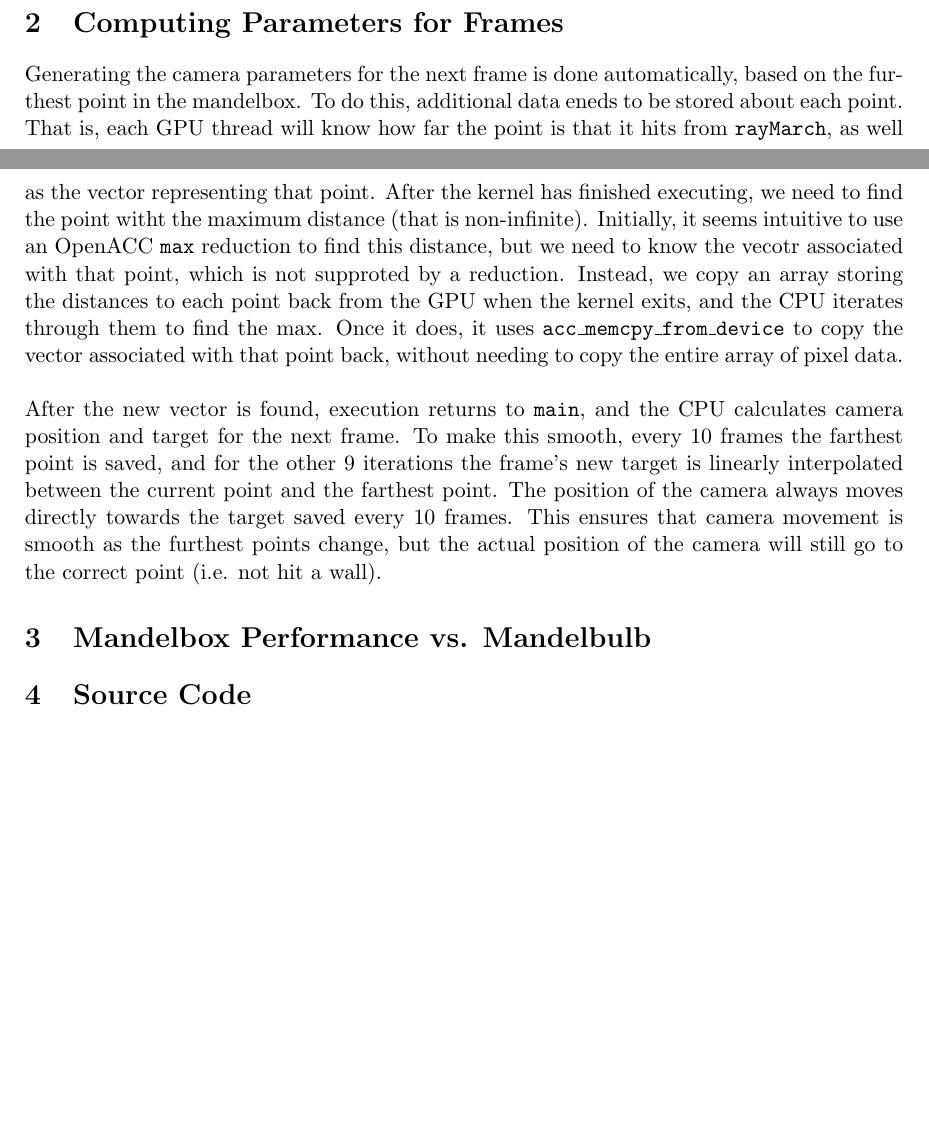
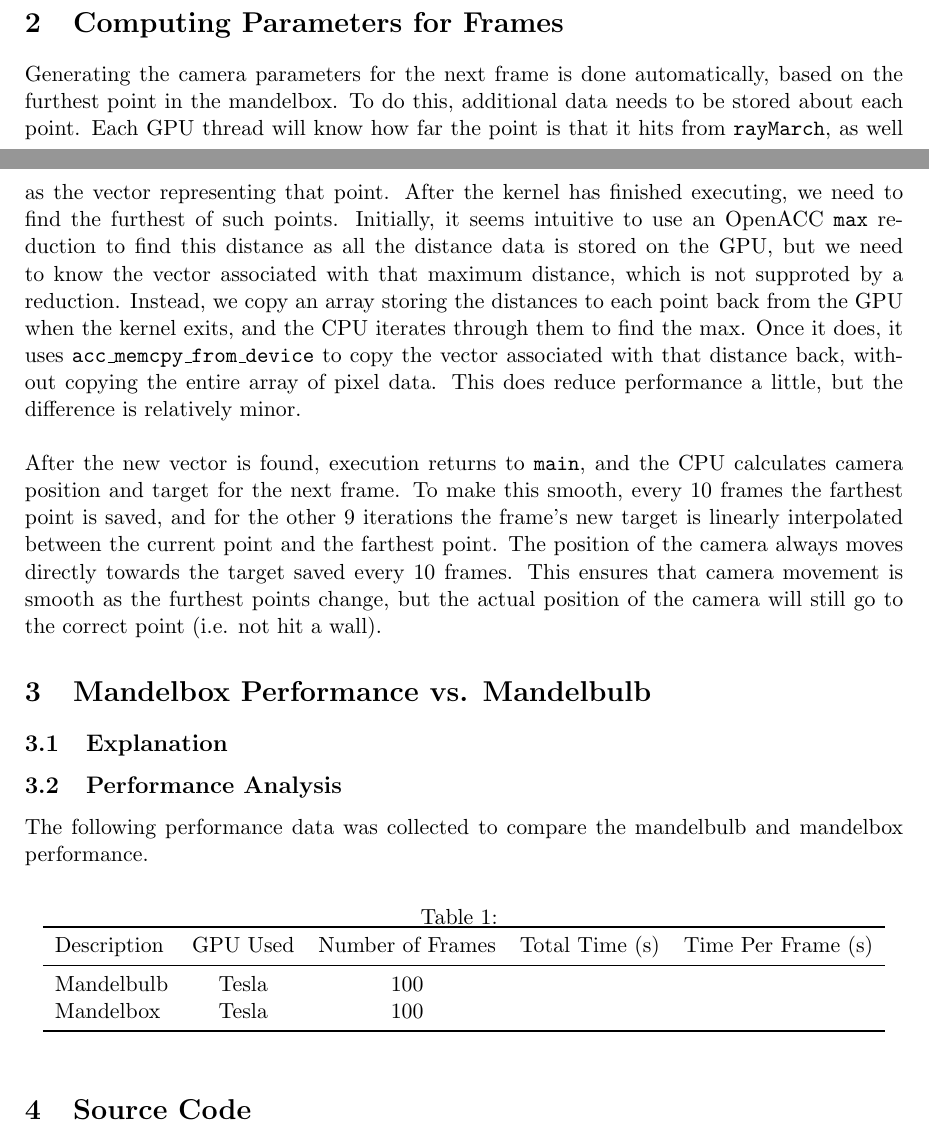
Before and after one commit to studouglas/Mandelbox-OpenACC, a LaTeX document (Report/Report.tex): two parts of pages 3 and 4 of 25, joined at a grey line, cut so that both start at the same text, the shorter picture padded with empty space. The pictures show the PDF file Report/Report.pdf that the author committed with the source.

Commit message:
editing, spellcheck

```diff
--- a/Report/Report.tex
+++ b/Report/Report.tex
@@ -50,11 +51,26 @@ The complex data that is private to each thread, such as the pixel data objects,
 We observed that once the program renders an image, it must wait for the CPU to write that image to disk before continuing to the next frame. We introduced a simple optimization to allow execution to continue, so that the GPU can be rendering the next frame while the CPU is writing the previous one to the disk. This was a simple matter of creating a new thread to write the image out, then continuing to the next iteration for rendering, swapping out the image buffer with another. Once execution reaches the \texttt{saveBMP} call again, it waits for the ``write-out'' thread to finish, then spawns a new thread and continues. Having two image buffers does increase memory usage, but it allows both the host and device to do time-consuming work at the same time.
 
 \section{Computing Parameters for Frames}\label{Sec_AutomaticNav}
-Generating the camera parameters for the next frame is done automatically, based on the furthest point in the mandelbox. To do this, additional data eneds to be stored about each point. That is, each GPU thread will know how far the point is that it hits from \texttt{rayMarch}, as well as the vector representing that point. After the kernel has finished executing, we need to find the point witht the maximum distance (that is non-infinite). Initially, it seems intuitive to use an OpenACC \texttt{max} reduction to find this distance, but we need to know the vecotr associated with that point, which is not supproted by a reduction. Instead, we copy an array storing the distances to each point back from the GPU when the kernel exits, and the CPU iterates through them to find the max. Once it does, it uses \texttt{acc\_memcpy\_from\_device} to copy the vector associated with that point back, without needing to copy the entire array of pixel data.\\
+Generating the camera parameters for the next frame is done automatically, based on the furthest point in the mandelbox. To do this, additional data needs to be stored about each point. Each GPU thread will know how far the point is that it hits from \texttt{rayMarch}, as well as the vector representing that point. After the kernel has finished executing, we need to find the furthest of such points. Initially, it seems intuitive to use an OpenACC \texttt{max} reduction to find this distance as all the distance data is stored on the GPU, but we need to know the vector associated with that maximum distance, which is not supported by a reduction. Instead, we copy an array storing the distances to each point back from the GPU when the kernel exits, and the CPU iterates through them to find the max. Once it does, it uses \texttt{acc\_memcpy\_from\_device} to copy the vector associated with that distance back, without copying the entire array of pixel data. This does reduce performance a little, but the difference is relatively minor.\\
 
 After the new vector is found, execution returns to \texttt{main}, and the CPU calculates camera position and target for the next frame. To make this smooth, every 10 frames the farthest point is saved, and for the other 9 iterations the frame's new target is linearly interpolated between the current point and the farthest point. The position of the camera always moves directly towards the target saved every 10 frames. This ensures that camera movement is smooth as the furthest points change, but the actual position of the camera will still go to the correct point (i.e. not hit a wall).
 
 \section{Mandelbox Performance vs. Mandelbulb}
+\subsection{Explanation}
+
+\subsection{Performance Analysis}
+The following performance data was collected to compare the mandelbulb and mandelbox performance.
+\begin{table}[h]
+\centering
+\caption{}
+\begin{tabular}{lcccc}
+\toprule
+Description & GPU Used & Number of Frames & Total Time (s) & Time Per Frame (s)\\\midrule
+Mandelbulb & Tesla & 100 & & \\
+Mandelbox & Tesla & 100 & & \\
+\bottomrule
+\end{tabular}
+\end{table}
 
 \section{Source Code}
 The following source code files were not changed from the serial version of the program, and as such will their contents will not be reproduced in this document.
```
Also changed, not shown: Report/Report.pdf, Report/Report.tex (7 more changed lines), 4 other files.
